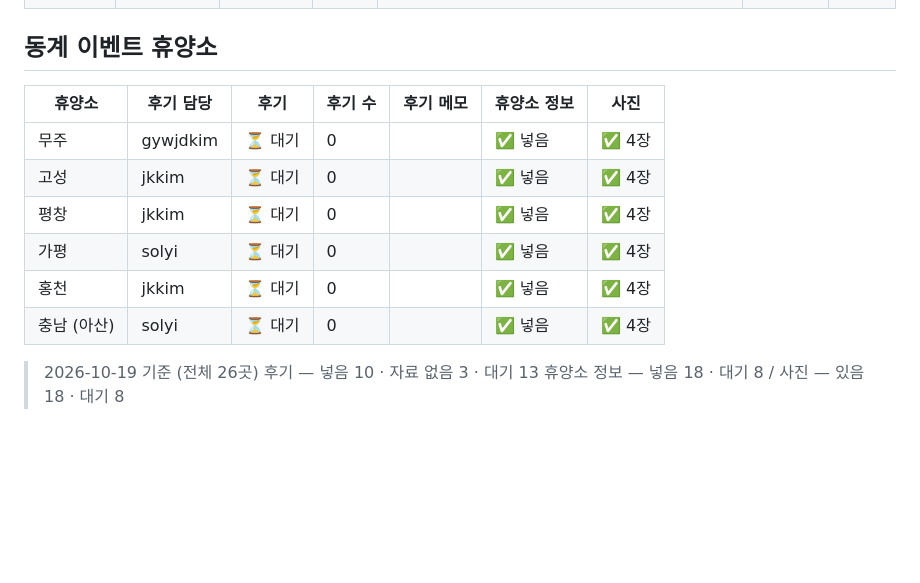
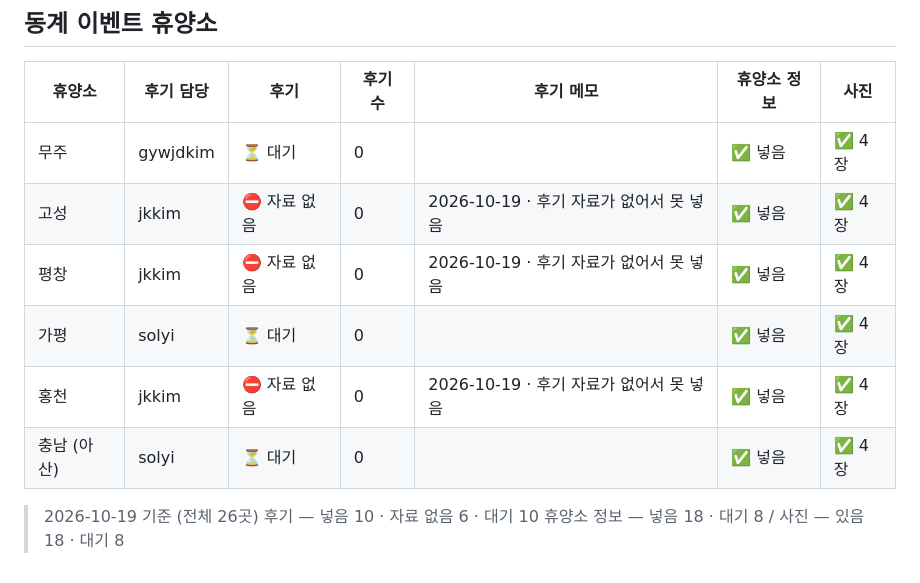
Before and after one commit to CEN-TaM/cen_resort, a Markdown page: DATA_STATUS.md, the part around the change. GitHub-like rendering; blank space fills up the shorter version.

Commit message:
자료 상태: 고성 · 평창 · 홍천 후기 자료 없음 (jkkim, 2026-10-19)
Co-Authored-By: Claude Opus 5.5 <noreply@anthropic.com>

```diff
--- a/DATA_STATUS.md
+++ b/DATA_STATUS.md
@@ -51,12 +51,12 @@
 | 휴양소 | 후기 담당 | 후기 | 후기 수 | 후기 메모 | 휴양소 정보 | 사진 |
 |---|---|---|---|---|---|---|
 | 무주 | gywjdkim | ⏳ 대기 | 0 |  | ✅ 넣음 | ✅ 4장 |
-| 고성 | jkkim | ⏳ 대기 | 0 |  | ✅ 넣음 | ✅ 4장 |
-| 평창 | jkkim | ⏳ 대기 | 0 |  | ✅ 넣음 | ✅ 4장 |
+| 고성 | jkkim | ⛔ 자료 없음 | 0 | 2026-10-19 · 후기 자료가 없어서 못 넣음 | ✅ 넣음 | ✅ 4장 |
+| 평창 | jkkim | ⛔ 자료 없음 | 0 | 2026-10-19 · 후기 자료가 없어서 못 넣음 | ✅ 넣음 | ✅ 4장 |
 | 가평 | solyi | ⏳ 대기 | 0 |  | ✅ 넣음 | ✅ 4장 |
-| 홍천 | jkkim | ⏳ 대기 | 0 |  | ✅ 넣음 | ✅ 4장 |
+| 홍천 | jkkim | ⛔ 자료 없음 | 0 | 2026-10-19 · 후기 자료가 없어서 못 넣음 | ✅ 넣음 | ✅ 4장 |
 | 충남 (아산) | solyi | ⏳ 대기 | 0 |  | ✅ 넣음 | ✅ 4장 |
 
 > 2026-10-19 기준 (전체 26곳)
-> 후기 — 넣음 10 · 자료 없음 3 · 대기 13
+> 후기 — 넣음 10 · 자료 없음 6 · 대기 10
 > 휴양소 정보 — 넣음 18 · 대기 8 / 사진 — 있음 18 · 대기 8
```
